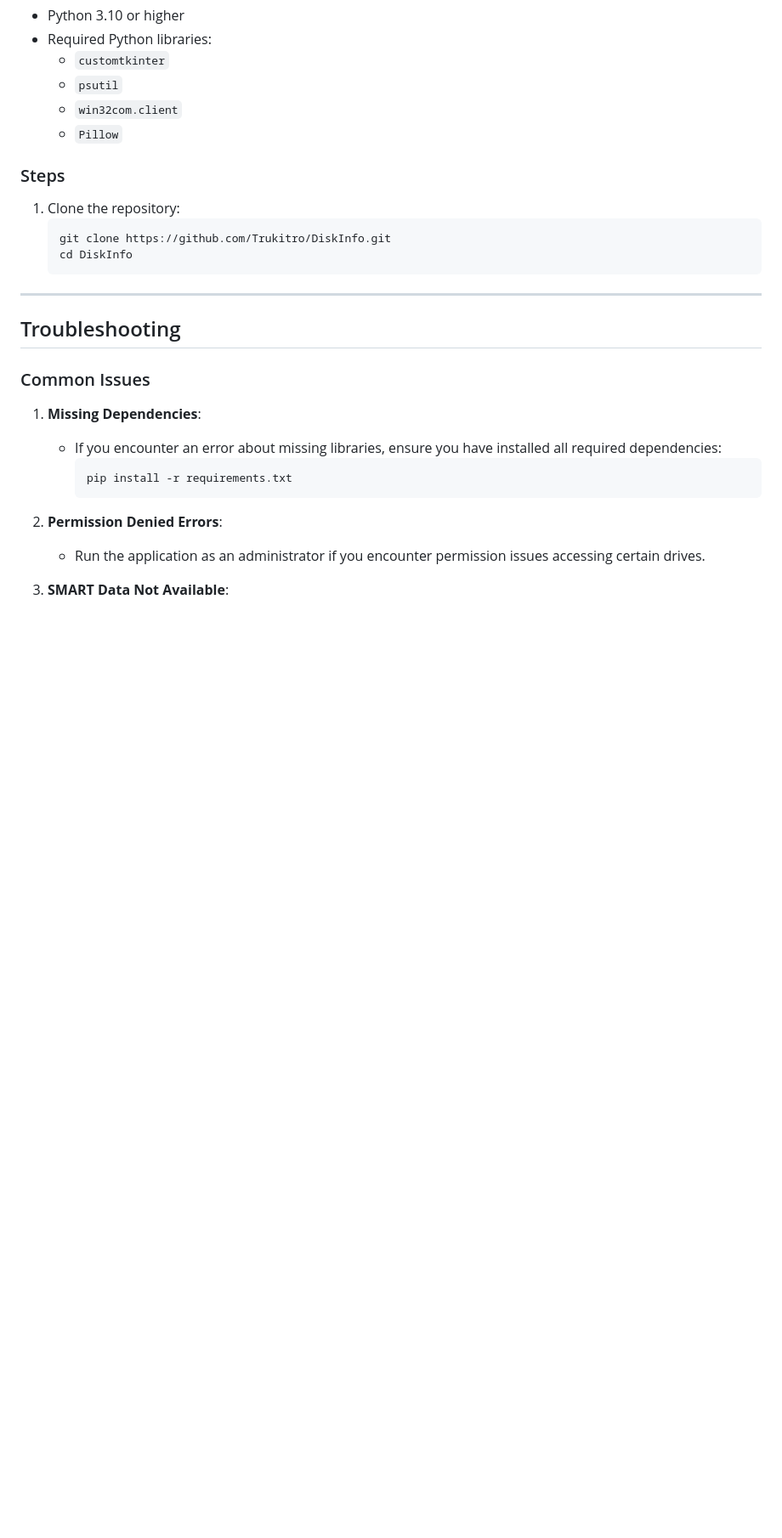
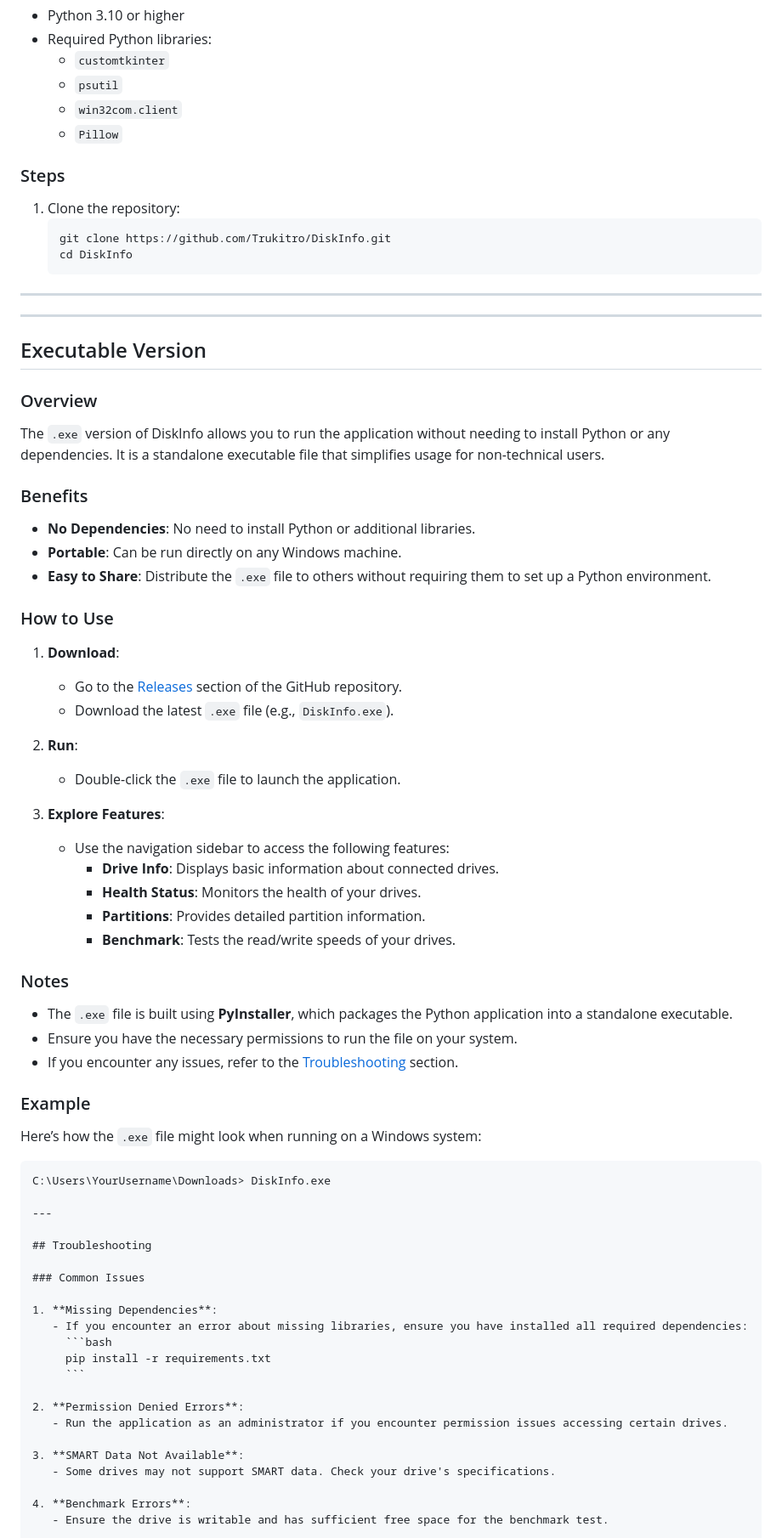
Before and after one commit to Trukitro/DiskInfo, a Markdown page: README.md, the part around the change. Shown at 85% size. Rendered like a GitHub page; blank space fills up the shorter version.

Commit message:
Add detailed section for the executable version of DiskInfo in README.md

````diff
--- a/README.md
+++ b/README.md
@@ -65,6 +65,46 @@ DiskInfo is a comprehensive disk management and monitoring tool that provides de
 
 ---
 
+---
+
+## Executable Version
+
+### Overview
+The `.exe` version of DiskInfo allows you to run the application without needing to install Python or any dependencies. It is a standalone executable file that simplifies usage for non-technical users.
+
+### Benefits
+- **No Dependencies**: No need to install Python or additional libraries.
+- **Portable**: Can be run directly on any Windows machine.
+- **Easy to Share**: Distribute the `.exe` file to others without requiring them to set up a Python environment.
+
+### How to Use
+1. **Download**:
+   - Go to the [Releases](https://github.com/Trukitro/DiskInfo/releases) section of the GitHub repository.
+   - Download the latest `.exe` file (e.g., `DiskInfo.exe`).
+
+2. **Run**:
+   - Double-click the `.exe` file to launch the application.
+
+3. **Explore Features**:
+   - Use the navigation sidebar to access the following features:
+     - **Drive Info**: Displays basic information about connected drives.
+     - **Health Status**: Monitors the health of your drives.
+     - **Partitions**: Provides detailed partition information.
+     - **Benchmark**: Tests the read/write speeds of your drives.
+
+### Notes
+- The `.exe` file is built using **PyInstaller**, which packages the Python application into a standalone executable.
+- Ensure you have the necessary permissions to run the file on your system.
+- If you encounter any issues, refer to the [Troubleshooting](#troubleshooting) section.
+
+### Example
+Here’s how the `.exe` file might look when running on a Windows system:
+
+```plaintext
+C:\Users\YourUsername\Downloads> DiskInfo.exe
+
+---
+
 ## Troubleshooting
 
 ### Common Issues
````
